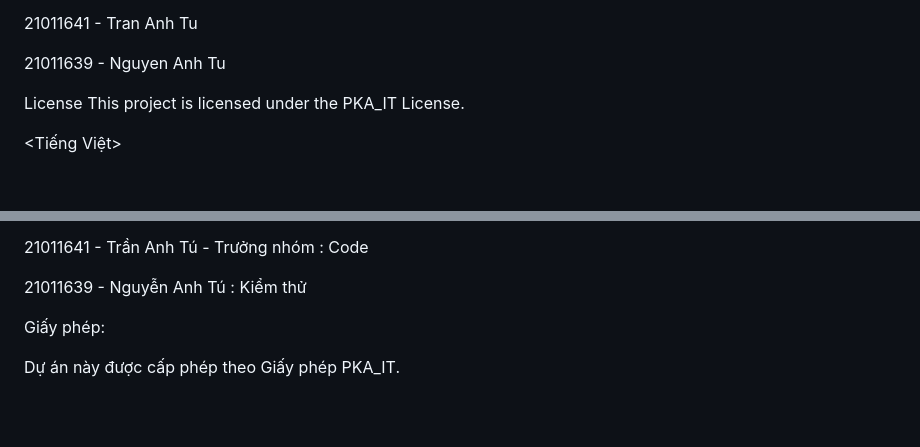
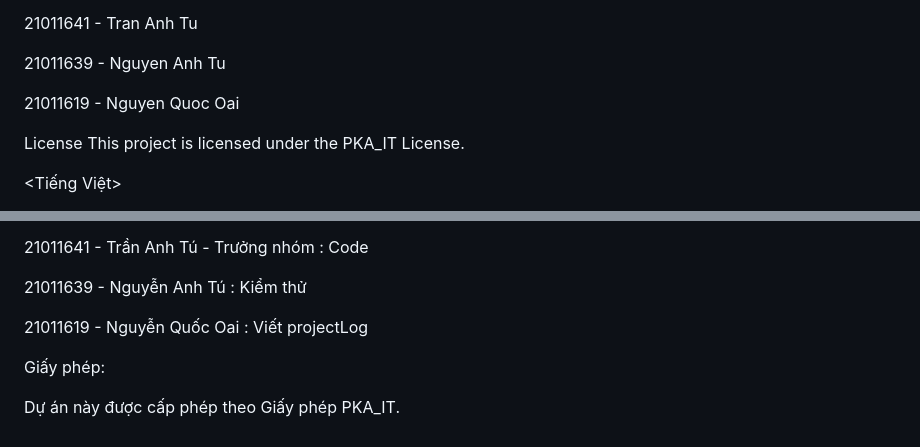
Before and after one commit to phenikaatuscode/MotoFix_ReBase, a Markdown page: README.md, 2 parts joined by grey strips. Drawn GitHub-style; blank space fills up the shorter version.

```diff
--- a/README.md
+++ b/README.md
@@ -37,6 +37,8 @@ Contributing
 21011641 - Tran Anh Tu
 
 21011639 - Nguyen Anh Tu
+
+21011619 - Nguyen Quoc Oai
 
 
 License
@@ -82,6 +84,8 @@ Chạy ứng dụng bằng lệnh flutter run.
 
 21011639 - Nguyễn Anh Tú : Kiểm thử
 
+21011619 - Nguyễn Quốc Oai : Viết projectLog
+
 
 Giấy phép:
 
```
